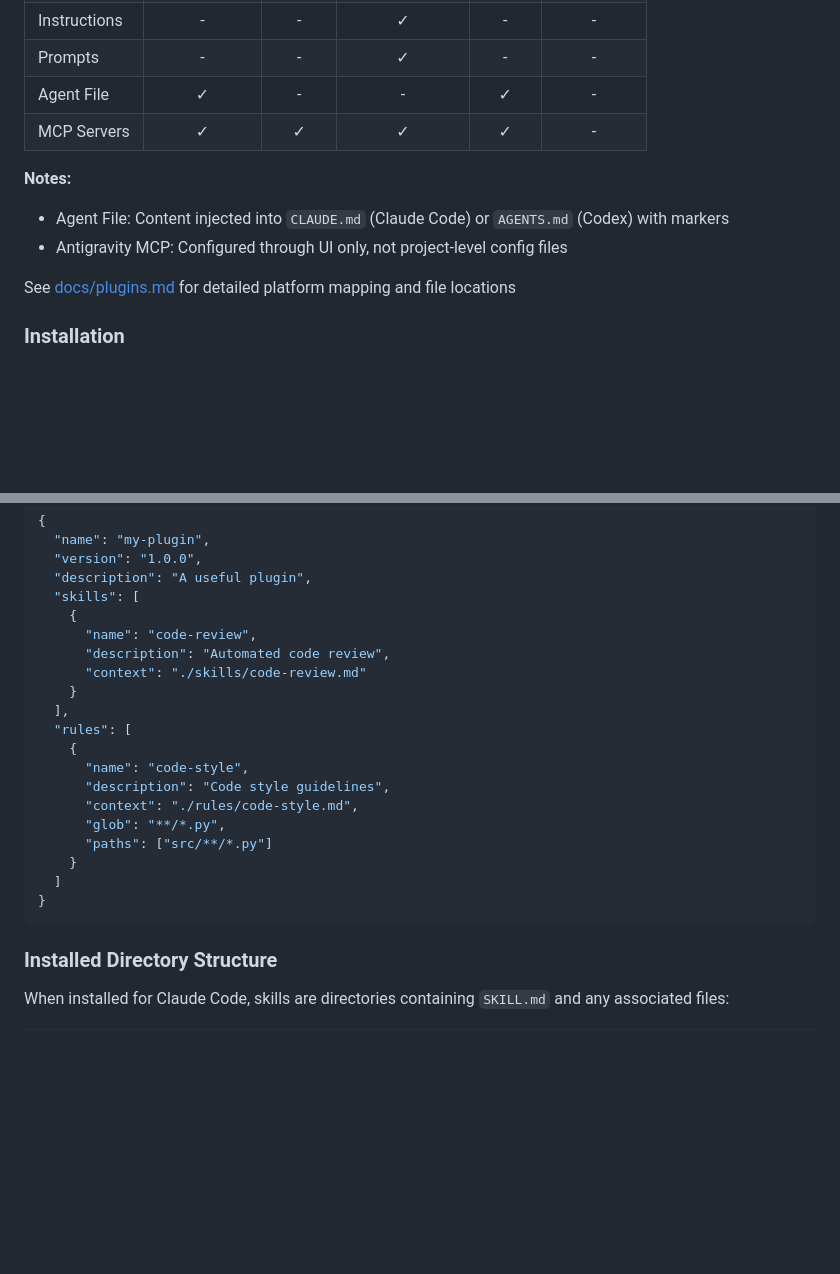
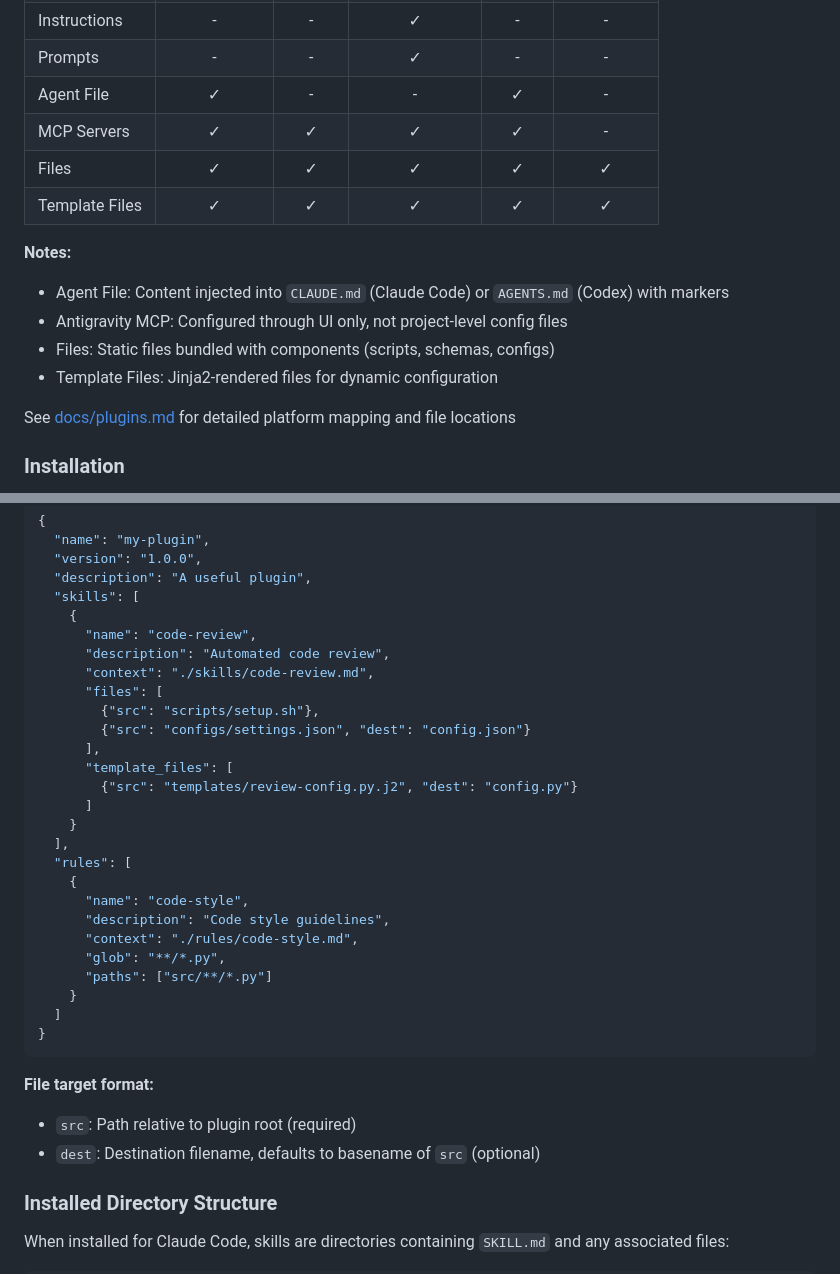
Before and after one commit to LaunchCG/dex, a Markdown page: README.md, 2 parts joined by grey strips. Rendered like a GitHub page; blank space fills up the shorter version.

````diff
--- a/README.md
+++ b/README.md
@@ -26,10 +26,14 @@ agent platforms.
 | Prompts | - | - | ✓ | - | - |
 | Agent File | ✓ | - | - | ✓ | - |
 | MCP Servers | ✓ | ✓ | ✓ | ✓ | - |
+| Files | ✓ | ✓ | ✓ | ✓ | ✓ |
+| Template Files | ✓ | ✓ | ✓ | ✓ | ✓ |
 
 **Notes:**
 - Agent File: Content injected into `CLAUDE.md` (Claude Code) or `AGENTS.md` (Codex) with markers
 - Antigravity MCP: Configured through UI only, not project-level config files
+- Files: Static files bundled with components (scripts, schemas, configs)
+- Template Files: Jinja2-rendered files for dynamic configuration
 
 See [docs/plugins.md](docs/plugins.md) for detailed platform mapping and file locations
 
@@ -100,7 +104,14 @@ my-plugin/
     {
       "name": "code-review",
       "description": "Automated code review",
-      "context": "./skills/code-review.md"
+      "context": "./skills/code-review.md",
+      "files": [
+        {"src": "scripts/setup.sh"},
+        {"src": "configs/settings.json", "dest": "config.json"}
+      ],
+      "template_files": [
+        {"src": "templates/review-config.py.j2", "dest": "config.py"}
+      ]
     }
   ],
   "rules": [
@@ -114,6 +125,10 @@ my-plugin/
   ]
 }
 ```
+
+**File target format:**
+- `src`: Path relative to plugin root (required)
+- `dest`: Destination filename, defaults to basename of `src` (optional)
 
 ### Installed Directory Structure
 
````
